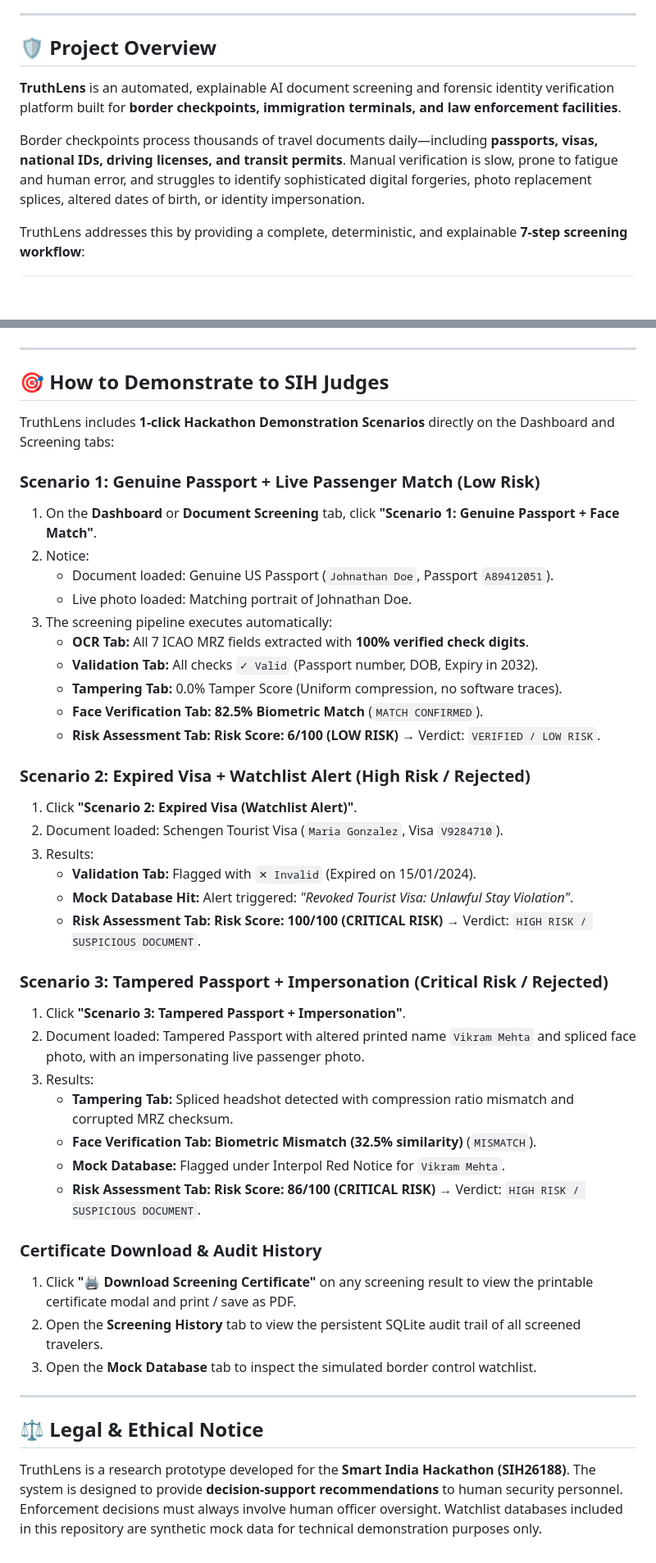
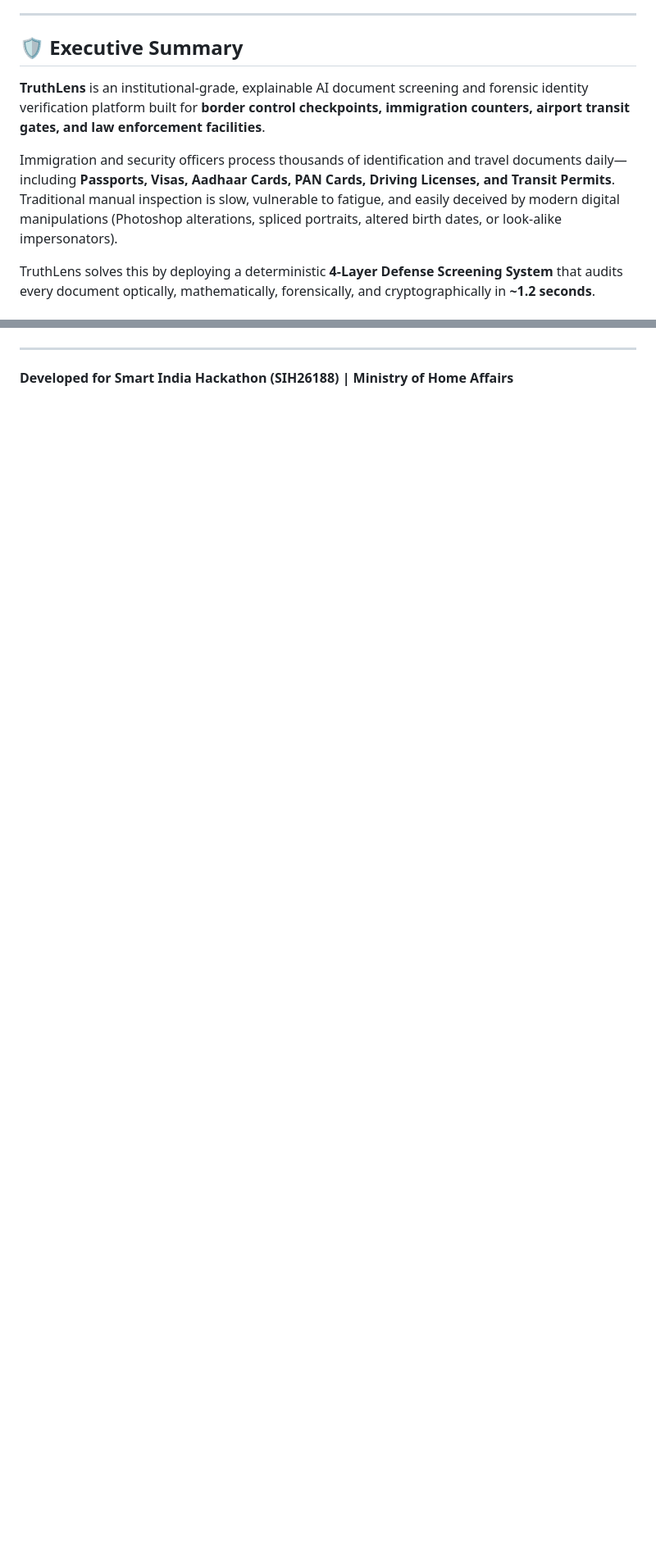
Before and after one commit to muskan-gupta01/TruthLens, a Markdown page: README.md, 2 parts joined by grey strips. Shown at 82% size. Rendered like a GitHub page; blank space fills up the shorter version.

```diff
--- a/README.md
+++ b/README.md
@@ -3,11 +10,11 @@
 
 ---
 
-## 🛡️ Project Overview
+## 🛡️ Executive Summary
 
-**TruthLens** is an automated, explainable AI document screening and forensic identity verification platform built for **border checkpoints, immigration terminals, and law enforcement facilities**.
+**TruthLens** is an institutional-grade, explainable AI document screening and forensic identity verification platform built for **border control checkpoints, immigration counters, airport transit gates, and law enforcement facilities**.
 
-Border checkpoints process thousands of travel documents daily—including **passports, visas, national IDs, driving licenses, and transit permits**. Manual verification is slow, prone to fatigue and human error, and struggles to identify sophisticated digital forgeries, photo replacement splices, altered dates of birth, or identity impersonation.
+Immigration and security officers process thousands of identification and travel documents daily—including **Passports, Visas, Aadhaar Cards, PAN Cards, Driving Licenses, and Transit Permits**. Traditional manual inspection is slow, vulnerable to fatigue, and easily deceived by modern digital manipulations (Photoshop alterations, spliced portraits, altered birth dates, or look-alike impersonators).
 
-TruthLens addresses this by providing a complete, deterministic, and explainable **7-step screening workflow**:
+TruthLens solves this by deploying a deterministic **4-Layer Defense Screening System** that audits every document optically, mathematically, forensically, and cryptographically in **~1.2 seconds**.
 
@@ -195,45 +186,4 @@ Access the application in your web browser:
 
 ---
 
-## 🎯 How to Demonstrate to SIH Judges
-
-TruthLens includes **1-click Hackathon Demonstration Scenarios** directly on the Dashboard and Screening tabs:
-
-### Scenario 1: Genuine Passport + Live Passenger Match (Low Risk)
-1. On the **Dashboard** or **Document Screening** tab, click **"Scenario 1: Genuine Passport + Face Match"**.
-2. Notice:
-   - Document loaded: Genuine US Passport (`Johnathan Doe`, Passport `A89412051`).
-   - Live photo loaded: Matching portrait of Johnathan Doe.
-3. The screening pipeline executes automatically:
-   - **OCR Tab:** All 7 ICAO MRZ fields extracted with **100% verified check digits**.
-   - **Validation Tab:** All checks `✓ Valid` (Passport number, DOB, Expiry in 2032).
-   - **Tampering Tab:** 0.0% Tamper Score (Uniform compression, no software traces).
-   - **Face Verification Tab:** **82.5% Biometric Match** (`MATCH CONFIRMED`).
-   - **Risk Assessment Tab:** **Risk Score: 6/100 (LOW RISK)** → Verdict: `VERIFIED / LOW RISK`.
-
-### Scenario 2: Expired Visa + Watchlist Alert (High Risk / Rejected)
-1. Click **"Scenario 2: Expired Visa (Watchlist Alert)"**.
-2. Document loaded: Schengen Tourist Visa (`Maria Gonzalez`, Visa `V9284710`).
-3. Results:
-   - **Validation Tab:** Flagged with `✕ Invalid` (Expired on 15/01/2024).
-   - **Mock Database Hit:** Alert triggered: *"Revoked Tourist Visa: Unlawful Stay Violation"*.
-   - **Risk Assessment Tab:** **Risk Score: 100/100 (CRITICAL RISK)** → Verdict: `HIGH RISK / SUSPICIOUS DOCUMENT`.
-
-### Scenario 3: Tampered Passport + Impersonation (Critical Risk / Rejected)
-1. Click **"Scenario 3: Tampered Passport + Impersonation"**.
-2. Document loaded: Tampered Passport with altered printed name `Vikram Mehta` and spliced face photo, with an impersonating live passenger photo.
-3. Results:
-   - **Tampering Tab:** Spliced headshot detected with compression ratio mismatch and corrupted MRZ checksum.
-   - **Face Verification Tab:** **Biometric Mismatch (32.5% similarity)** (`MISMATCH`).
-   - **Mock Database:** Flagged under Interpol Red Notice for `Vikram Mehta`.
-   - **Risk Assessment Tab:** **Risk Score: 86/100 (CRITICAL RISK)** → Verdict: `HIGH RISK / SUSPICIOUS DOCUMENT`.
-
-### Certificate Download & Audit History
-1. Click **"🖨️ Download Screening Certificate"** on any screening result to view the printable certificate modal and print / save as PDF.
-2. Open the **Screening History** tab to view the persistent SQLite audit trail of all screened travelers.
-3. Open the **Mock Database** tab to inspect the simulated border control watchlist.
-
----
-
-## ⚖️ Legal & Ethical Notice
-TruthLens is a research prototype developed for the **Smart India Hackathon (SIH26188)**. The system is designed to provide **decision-support recommendations** to human security personnel. Enforcement decisions must always involve human officer oversight. Watchlist databases included in this repository are synthetic mock data for technical demonstration purposes only.
+**Developed for Smart India Hackathon (SIH26188) | Ministry of Home Affairs**
```
Also changed, not shown: other parts of README.md (+153 -162 lines).
